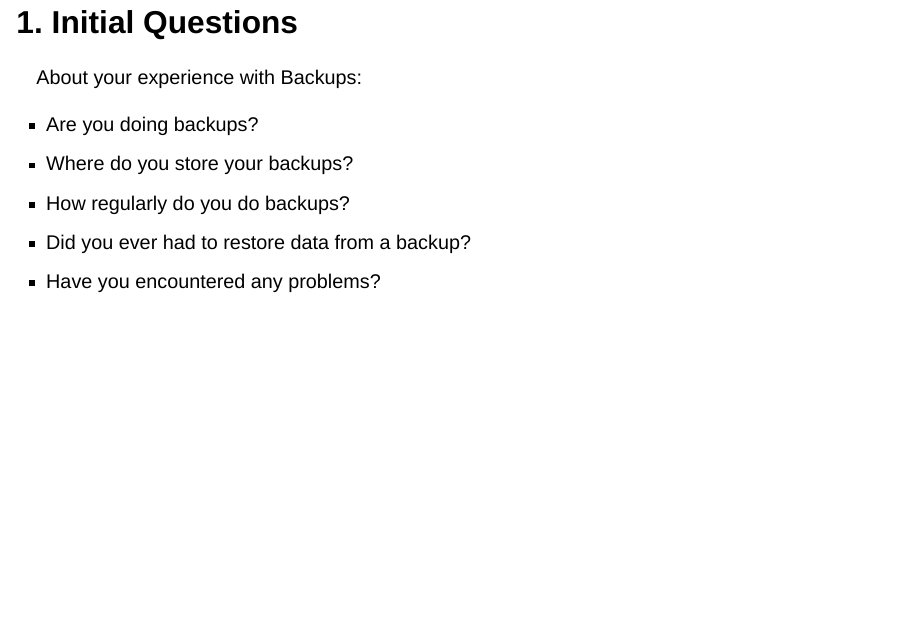
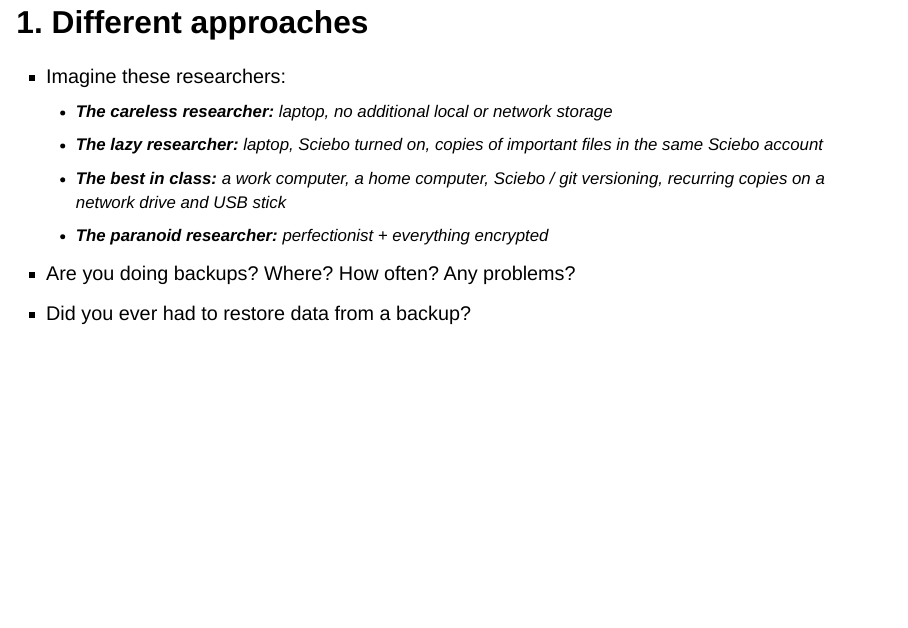
Before and after one commit to SFB1252/talks, a Quarto document (docs/workshops/29-backups/slides.qmd): page 4 of 20. Rendered offline with R 4.5, knitr and Pandoc in place of Quarto, with nearby package versions; drawn as Slidy slides in place of the format the file asks for.

Commit message:
Some scenarios

```diff
--- a/docs/workshops/29-backups/slides.qmd
+++ b/docs/workshops/29-backups/slides.qmd
@@ -93,15 +93,15 @@ Today you'll learn how to create a practical backup plan for your research data,
 
 ---
 
-## 1. Initial Questions {.smaller}
+## 1. Different approaches {.smaller}
 
-About your experience with Backups:
-
-* Are you doing backups?
-* Where do you store your backups?
-* How regularly do you do backups?
-* Did you ever had to restore data from a backup?
-* Have you encountered any problems?
+- Imagine these researchers:
+    - **The careless researcher:** laptop, no additional local or network storage
+    - **The lazy researcher:** laptop, Sciebo turned on, copies of important files in the same Sciebo account
+    - **The best in class:** a work computer, a home computer, Sciebo / git versioning, recurring copies on a network drive and USB stick
+    - **The paranoid researcher:** perfectionist + everything encrypted
+- Are you doing backups? Where? How often? Any problems?
+- Did you ever had to restore data from a backup?
 
 ::: {.notes}
 Speaker Notes:
```
